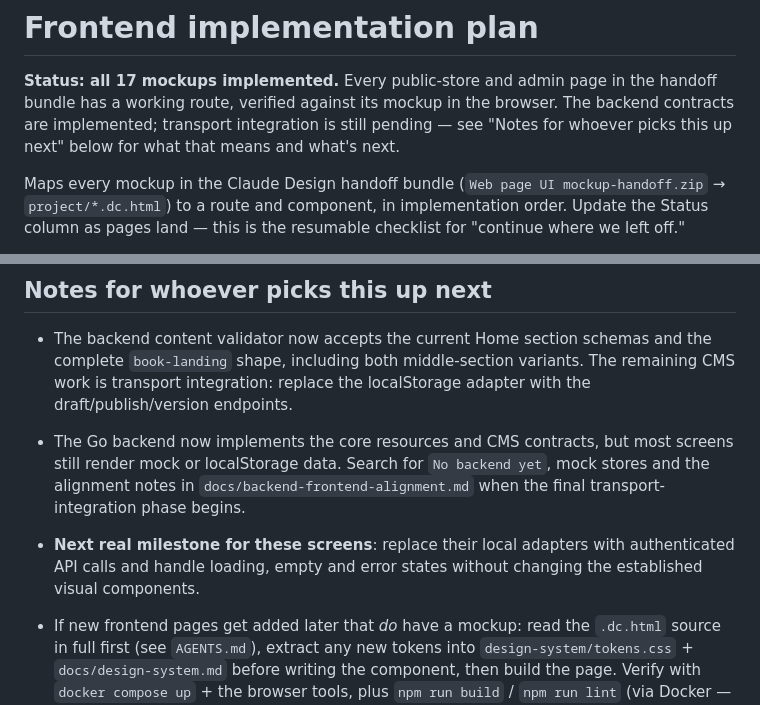
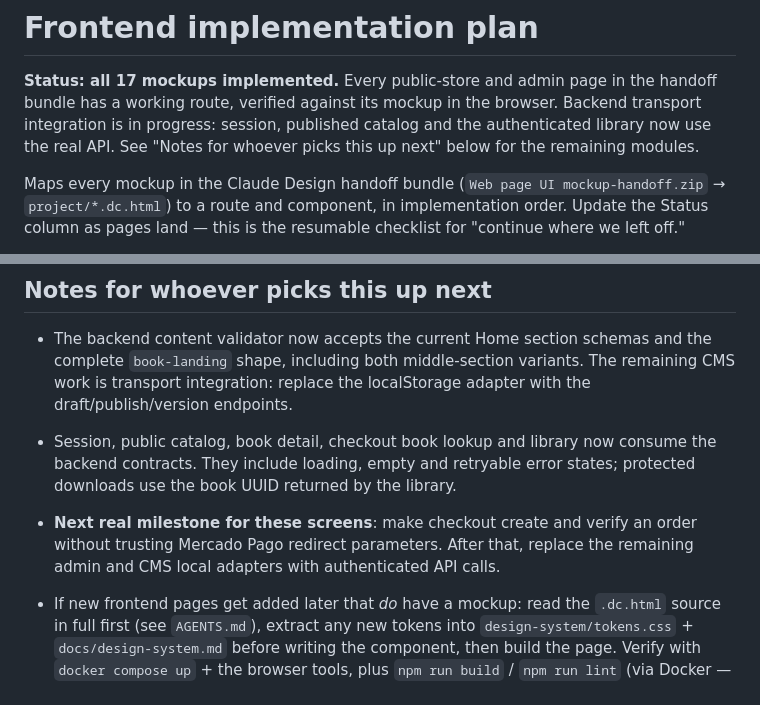
Before and after one commit to Tuquina/nuestra-medicina-personal, a Markdown page: docs/frontend-plan.md, 2 parts joined by grey strips. Drawn GitHub-style.

```diff
--- a/docs/frontend-plan.md
+++ b/docs/frontend-plan.md
@@ -2,9 +2,9 @@
 
 **Status: all 17 mockups implemented.** Every public-store and admin page
 in the handoff bundle has a working route, verified against its mockup
-in the browser. The backend contracts are implemented; transport integration
-is still pending — see "Notes for whoever picks
-this up next" below for what that means and what's next.
+in the browser. Backend transport integration is in progress: session,
+published catalog and the authenticated library now use the real API. See
+"Notes for whoever picks this up next" below for the remaining modules.
 
 Maps every mockup in the Claude Design handoff bundle
 (`Web page UI mockup-handoff.zip` → `project/*.dc.html`) to a route and
@@ -294,13 +294,12 @@ and the sidebar are the two places to extend.
   variants. The remaining CMS work is transport integration: replace the
   localStorage adapter with the draft/publish/version endpoints.
 
-- The Go backend now implements the core resources and CMS contracts, but most
-  screens still render mock or localStorage data. Search for `No backend yet`,
-  mock stores and the alignment notes in `docs/backend-frontend-alignment.md`
-  when the final transport-integration phase begins.
-- **Next real milestone for these screens**: replace their local adapters with
-  authenticated API calls and handle loading, empty and error states without
-  changing the established visual components.
+- Session, public catalog, book detail, checkout book lookup and library now
+  consume the backend contracts. They include loading, empty and retryable
+  error states; protected downloads use the book UUID returned by the library.
+- **Next real milestone for these screens**: make checkout create and verify an
+  order without trusting Mercado Pago redirect parameters. After that, replace
+  the remaining admin and CMS local adapters with authenticated API calls.
 - If new frontend pages get added later that *do* have a mockup: read
   the `.dc.html` source in full first (see `AGENTS.md`), extract any new
   tokens into `design-system/tokens.css` + `docs/design-system.md` before writing
```
Also changed, not shown: docs/backend-frontend-alignment.md (+2 -2 lines).
